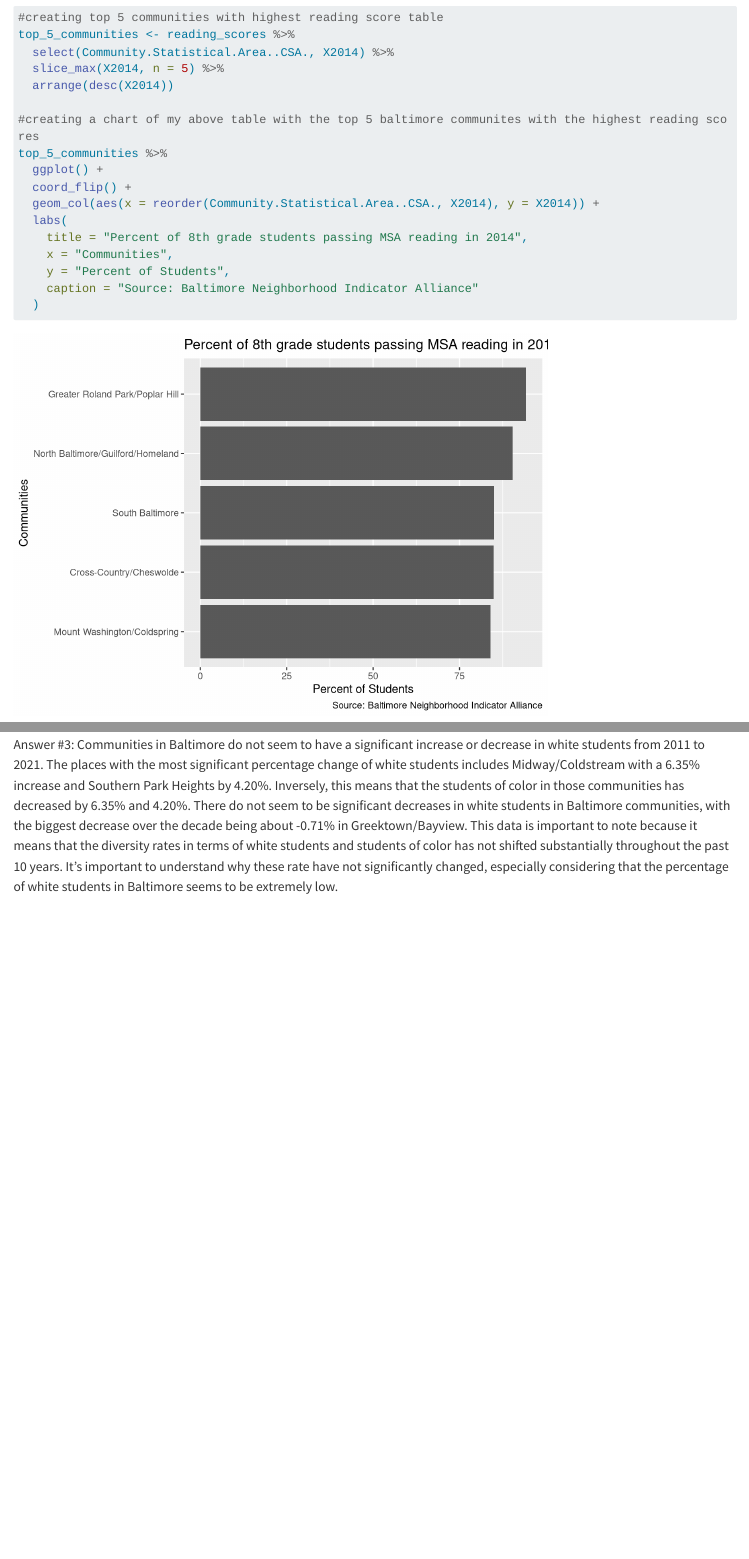
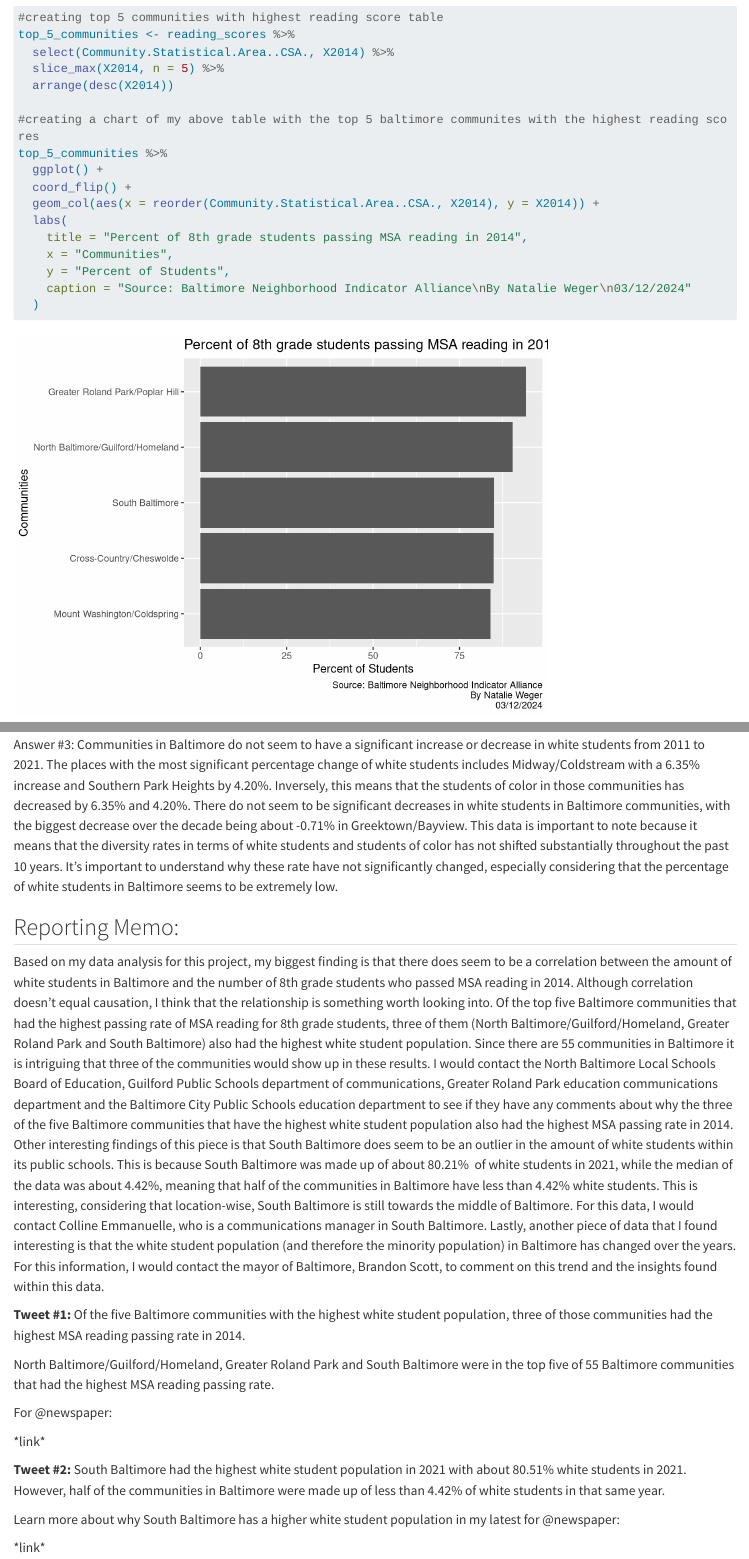
Before and after one commit to natalieweger/natalie_weger_jour472_spring, a Quarto document (assignment1/data_journalism_notebook_wells_comments.qmd): the page in a window 1100 px wide, from 3900 px down, and a second part further down, joined at a grey line. Rendered offline with R 4.5, knitr and Pandoc in place of Quarto, with nearby package versions; long lines of code are wrapped.

Commit message:
notebook_final

````diff
--- a/assignment1/data_journalism_notebook_wells_comments.qmd
+++ b/assignment1/data_journalism_notebook_wells_comments.qmd
@@ -103,7 +103,7 @@ top_5_communities %>%
     title = "Percent of 8th grade students passing MSA reading in 2014",
     x = "Communities",
     y = "Percent of Students",
-    caption = "Source: Baltimore Neighborhood Indicator Alliance"
+    caption = "Source: Baltimore Neighborhood Indicator Alliance\nBy Natalie Weger\n03/12/2024"
   )
 
 
@@ -140,3 +140,21 @@ view(baltimore_white)
 ```
 
 Answer #3: Communities in Baltimore do not seem to have a significant increase or decrease in white students from 2011 to 2021. The places with the most significant percentage change of white students includes Midway/Coldstream with a 6.35% increase and Southern Park Heights by 4.20%. Inversely, this means that the students of color in those communities has decreased by 6.35% and 4.20%. There do not seem to be significant decreases in white students in Baltimore communities, with the biggest decrease over the decade being about -0.71% in Greektown/Bayview. This data is important to note because it means that the diversity rates in terms of white students and students of color has not shifted substantially throughout the past 10 years. It's important to understand why these rate have not significantly changed, especially considering that the percentage of white students in Baltimore seems to be extremely low.
+
+## Reporting Memo:
+
+Based on my data analysis for this project, my biggest finding is that there does seem to be a correlation between the amount of white students in Baltimore and the number of 8th grade students who passed MSA reading in 2014. Although correlation doesn't equal causation, I think that the relationship is something worth looking into. Of the top five Baltimore communities that had the highest passing rate of MSA reading for 8th grade students, three of them (North Baltimore/Guilford/Homeland, Greater Roland Park and South Baltimore) also had the highest white student population. Since there are 55 communities in Baltimore it is intriguing that three of the communities would show up in these results. I would contact the North Baltimore Local Schools Board of Education, Guilford Public Schools department of communications, Greater Roland Park education communications department and the Baltimore City Public Schools education department to see if they have any comments about why the three of the five Baltimore communities that have the highest white student population also had the highest MSA passing rate in 2014. Other interesting findings of this piece is that South Baltimore does seem to be an outlier in the amount of white students within its public schools. This is because South Baltimore was made up of about 80.21%  of white students in 2021, while the median of the data was about 4.42%, meaning that half of the communities in Baltimore have less than 4.42% white students. This is interesting, considering that location-wise, South Baltimore is still towards the middle of Baltimore. For this data, I would contact Colline Emmanuelle, who is a communications manager in South Baltimore. Lastly, another piece of data that I found interesting is that the white student population (and therefore the minority population) in Baltimore has changed over the years. For this information, I would contact the mayor of Baltimore, Brandon Scott, to comment on this trend and the insights found within this data.
+
+**Tweet #1:** Of the five Baltimore communities with the highest white student population, three of those communities had the highest MSA reading passing rate in 2014.
+
+North Baltimore/Guilford/Homeland, Greater Roland Park and South Baltimore were in the top five of 55 Baltimore communities that had the highest MSA reading passing rate.
+
+For \@newspaper:
+
+\*link\*
+
+**Tweet #2:** South Baltimore had the highest white student population in 2021 with about 80.51% white students in 2021. However, half of the communities in Baltimore were made up of less than 4.42% of white students in that same year.
+
+Learn more about why South Baltimore has a higher white student population in my latest for \@newspaper:
+
+\*link\*
````
Also changed, not shown: assignment1/data_journalism_notebook_wells_comments.qmd (4 more changed lines), 1 other file.
